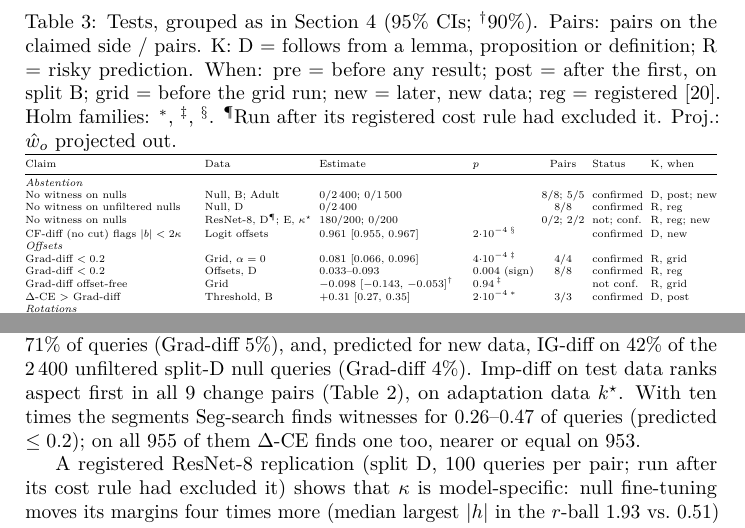
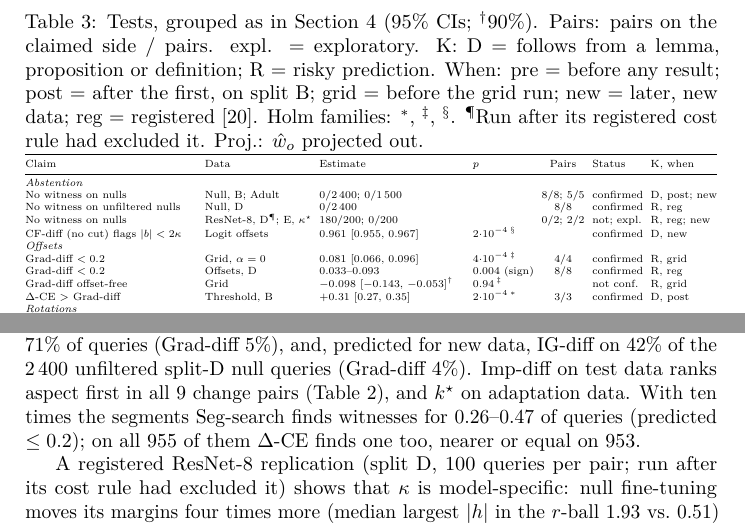
Before and after one commit to Johnlrr/explaining-model-change, a LaTeX document (paper/main.tex): two parts of pages 4 and 5 of 6, joined at a grey line, cut so that both start at the same text. Compiled offline with pdfLaTeX.

Commit message:
research: paper — fix draft errors (a)-(c): expl. label, kappa in abstract, truncated Imp-diff sentence; 6 pages

```diff
--- a/paper/main.tex
+++ b/paper/main.tex
@@ -82,7 +82,7 @@ Null & \textbf{0.000} & 0.994 & 1.0 & 1.0 & 0.000 & 0.000 & 0.996\\
 \end{table}
 
 \begin{table}[t]
-\caption{Tests, grouped as in Section~4 (95\% CIs; $^\dagger$90\%). Pairs: pairs on the claimed side / pairs. K: D = follows from a lemma, proposition or definition; R = risky prediction. When: pre = before any result; post = after the first, on split B; grid = before the grid run; new = later, new data; reg = registered~\cite{osf}. Holm families: $^{*}$, $^{\ddagger}$, $^{\S}$. $^\P$Run after its registered cost rule had excluded it. Proj.: $\hat w_o$ projected out.}
+\caption{Tests, grouped as in Section~4 (95\% CIs; $^\dagger$90\%). Pairs: pairs on the claimed side / pairs. expl. = exploratory. K: D = follows from a lemma, proposition or definition; R = risky prediction. When: pre = before any result; post = after the first, on split B; grid = before the grid run; new = later, new data; reg = registered~\cite{osf}. Holm families: $^{*}$, $^{\ddagger}$, $^{\S}$. $^\P$Run after its registered cost rule had excluded it. Proj.: $\hat w_o$ projected out.}
 \label{tab:tests}
 \centering\scriptsize
 \setlength{\tabcolsep}{2.5pt}
@@ -94,7 +94,7 @@ Claim & Data & Estimate & $p$ & Pairs & Status & K, when\\
 \multicolumn{7}{@{}l}{\emph{Abstention}}\\
 No witness on nulls & Null, B; Adult & 0/2\,400; 0/1\,500 & & 8/8; 5/5 & confirmed & D, post; new\\
 No witness on unfiltered nulls & Null, D & 0/2\,400 & & 8/8 & confirmed & R, reg\\
-No witness on nulls & ResNet-8, D$^\P$; E, $\kappa^\star$ & 180/200; 0/200 & & 0/2; 2/2 & not; conf. & R, reg; new\\
+No witness on nulls & ResNet-8, D$^\P$; E, $\kappa^\star$ & 180/200; 0/200 & & 0/2; 2/2 & not; expl. & R, reg; new\\
 CF-diff (no cut) flags $|b|<2\kappa$ & Logit offsets & 0.961 [0.955, 0.967] & $2{\cdot}10^{-4}\,^{\S}$ & & confirmed & D, new\\
 \multicolumn{7}{@{}l}{\emph{Offsets}}\\
 Grad-diff $<0.2$ & Grid, $\alpha=0$ & 0.081 [0.066, 0.096] & $4{\cdot}10^{-4}\,^{\ddagger}$ & 4/4 & confirmed & R, grid\\
@@ -135,7 +135,7 @@ Gradient differences see a rotation, increasingly with its angle: Grad-diff Reco
 
 \subsection{Other baselines and a second architecture}
 
-With predictions logged beforehand (split A), IG-diff and SHAP-diff (exact Shapley values) recover colour on Shortcut (0.93) like Grad-diff, and name aspect on Threshold (0.73--0.75 vs.\ 0.07), against the predicted blindness. The nulls show that this is no signal: there IG- and SHAP-diff name aspect on 57\% and 71\% of queries (Grad-diff 5\%), and, predicted for new data, IG-diff on 42\% of the 2\,400 unfiltered split-D null queries (Grad-diff 4\%). Imp-diff on test data ranks aspect first in all 9 change pairs (Table~\ref{tab:results}), on adaptation data $k^\star$. With ten times the segments Seg-search finds witnesses for 0.26--0.47 of queries (predicted $\le0.2$); on all 955 of them $\Delta$-CE finds one too, nearer or equal on 953.
+With predictions logged beforehand (split A), IG-diff and SHAP-diff (exact Shapley values) recover colour on Shortcut (0.93) like Grad-diff, and name aspect on Threshold (0.73--0.75 vs.\ 0.07), against the predicted blindness. The nulls show that this is no signal: there IG- and SHAP-diff name aspect on 57\% and 71\% of queries (Grad-diff 5\%), and, predicted for new data, IG-diff on 42\% of the 2\,400 unfiltered split-D null queries (Grad-diff 4\%). Imp-diff on test data ranks aspect first in all 9 change pairs (Table~\ref{tab:results}), and $k^\star$ on adaptation data. With ten times the segments Seg-search finds witnesses for 0.26--0.47 of queries (predicted $\le0.2$); on all 955 of them $\Delta$-CE finds one too, nearer or equal on 953.
 
 A registered ResNet-8 replication (split D, 100 queries per pair; run after its cost rule had excluded it) shows that $\kappa$ is model-specific: null fine-tuning moves its margins four times more (median largest $|h|$ in the $r$-ball 1.93 vs.\ 0.51) and witnesses appear on 0.90 of null queries. Calibrating $\kappa$ on validation nulls (smallest value with $\le5\%$ null witnesses, rule fixed in advance; 0.5 for the CNN; grid extended after $\kappa\le2$ failed) gives $\kappa^\star=2.5$. On split E no null query has a witness (0/200); witnesses exist for 0.78--1.00 of lowered-class offset queries (margin score $\le0.05$, CF-diff $\le0.03$ at zero false positives). Recovery stays 0.36--0.40; Grad-diff is 0.32--0.36 on offsets (0.20--0.30 on nulls) and 0.06--0.10 on rotations.
 
```
Also changed, not shown: paper/main.pdf, paper/main.tex (2 more changed lines).
